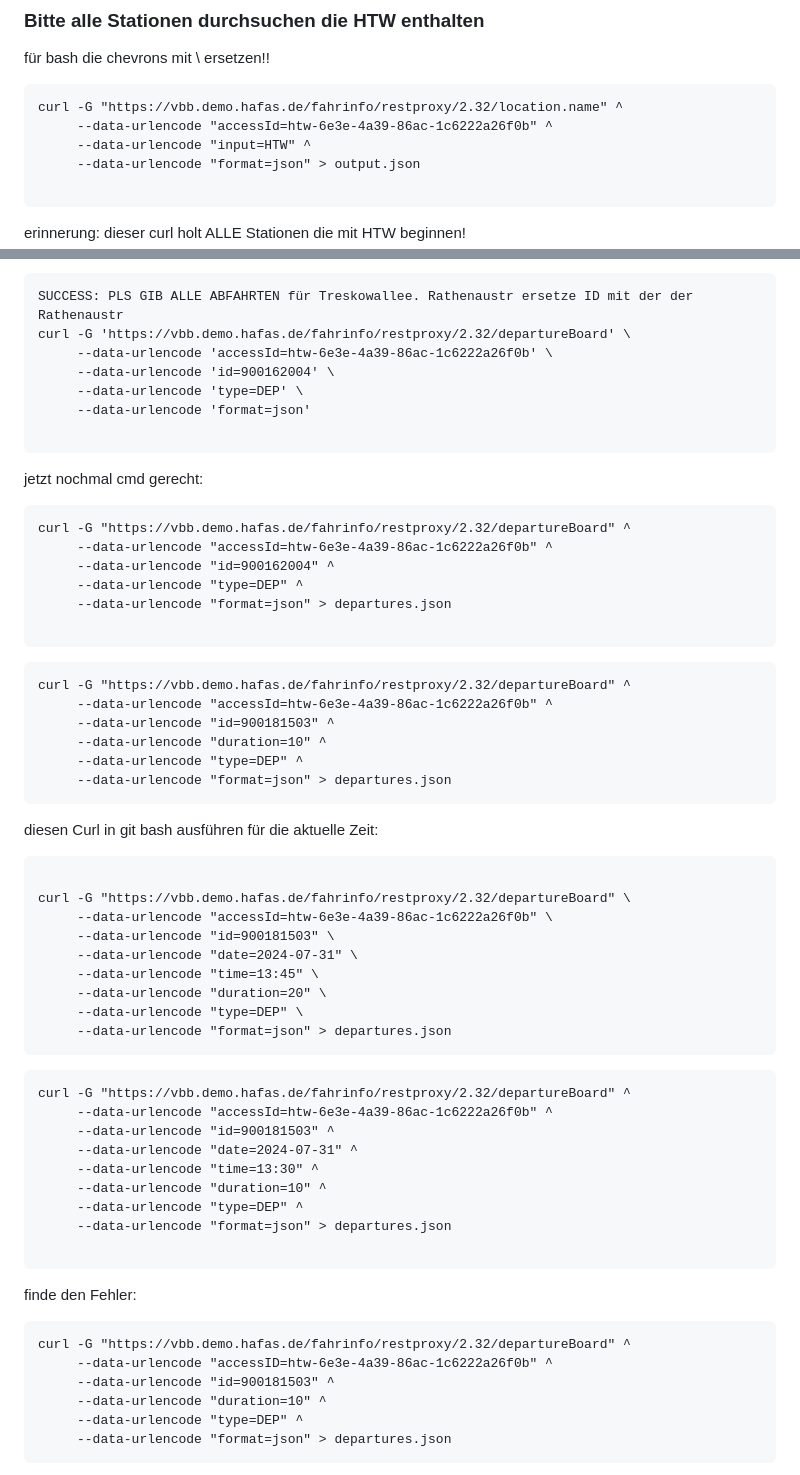
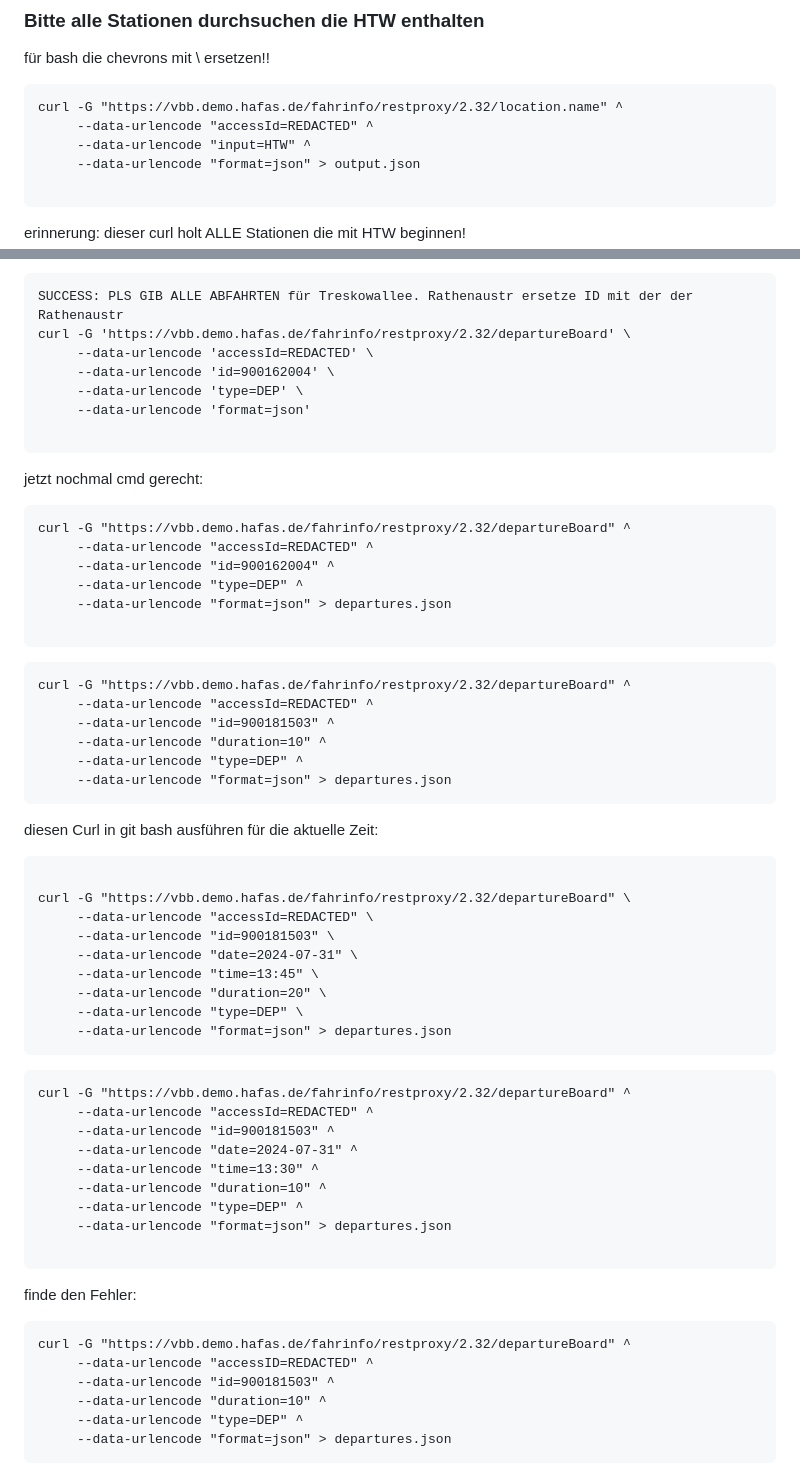
Before and after one commit to willkupec/AI_Projektstudium, a Markdown page: Nice_To_Have/BVG/flow.md, 2 parts joined by grey strips. Drawn GitHub-style.

````diff
--- a/Nice_To_Have/BVG/flow.md
+++ b/Nice_To_Have/BVG/flow.md
@@ -44,7 +44,7 @@ curl -G 'https://vbb.demo.hafas.de/fahrinfo/restproxy/2.32/location.name' \
 für bash die chevrons mit \ ersetzen!!
 ```
 curl -G "https://vbb.demo.hafas.de/fahrinfo/restproxy/2.32/location.name" ^
-     --data-urlencode "accessId=htw-6e3e-4a39-86ac-1c6222a26f0b" ^
+     --data-urlencode "accessId=REDACTED" ^
      --data-urlencode "input=HTW" ^
      --data-urlencode "format=json" > output.json
 
@@ -73,7 +73,7 @@ Rathenaustr./HTW (Berlin): 900181503<br>
 ```
 SUCCESS: PLS GIB ALLE ABFAHRTEN für Treskowallee. Rathenaustr ersetze ID mit der der Rathenaustr
 curl -G 'https://vbb.demo.hafas.de/fahrinfo/restproxy/2.32/departureBoard' \
-     --data-urlencode 'accessId=htw-6e3e-4a39-86ac-1c6222a26f0b' \
+     --data-urlencode 'accessId=REDACTED' \
      --data-urlencode 'id=900162004' \
      --data-urlencode 'type=DEP' \
      --data-urlencode 'format=json'
@@ -82,7 +82,7 @@ curl -G 'https://vbb.demo.hafas.de/fahrinfo/restproxy/2.32/departureBoard' \
 jetzt nochmal cmd gerecht:
 ```
 curl -G "https://vbb.demo.hafas.de/fahrinfo/restproxy/2.32/departureBoard" ^
-     --data-urlencode "accessId=htw-6e3e-4a39-86ac-1c6222a26f0b" ^
+     --data-urlencode "accessId=REDACTED" ^
      --data-urlencode "id=900162004" ^
      --data-urlencode "type=DEP" ^
      --data-urlencode "format=json" > departures.json
@@ -90,7 +90,7 @@ curl -G "https://vbb.demo.hafas.de/fahrinfo/restproxy/2.32/departureBoard" ^
 ```
 ```
 curl -G "https://vbb.demo.hafas.de/fahrinfo/restproxy/2.32/departureBoard" ^
-     --data-urlencode "accessId=htw-6e3e-4a39-86ac-1c6222a26f0b" ^
+     --data-urlencode "accessId=REDACTED" ^
      --data-urlencode "id=900181503" ^
      --data-urlencode "duration=10" ^
      --data-urlencode "type=DEP" ^
@@ -101,7 +101,7 @@ diesen Curl in git bash ausführen für die aktuelle Zeit:
 ```
 
 curl -G "https://vbb.demo.hafas.de/fahrinfo/restproxy/2.32/departureBoard" \
-     --data-urlencode "accessId=htw-6e3e-4a39-86ac-1c6222a26f0b" \
+     --data-urlencode "accessId=REDACTED" \
      --data-urlencode "id=900181503" \
      --data-urlencode "date=2024-07-31" \
      --data-urlencode "time=13:45" \
@@ -112,7 +112,7 @@ curl -G "https://vbb.demo.hafas.de/fahrinfo/restproxy/2.32/departureBoard" \
 
 ```
 curl -G "https://vbb.demo.hafas.de/fahrinfo/restproxy/2.32/departureBoard" ^
-     --data-urlencode "accessId=htw-6e3e-4a39-86ac-1c6222a26f0b" ^
+     --data-urlencode "accessId=REDACTED" ^
      --data-urlencode "id=900181503" ^
      --data-urlencode "date=2024-07-31" ^
      --data-urlencode "time=13:30" ^
@@ -125,7 +125,7 @@ curl -G "https://vbb.demo.hafas.de/fahrinfo/restproxy/2.32/departureBoard" ^
 finde den Fehler:
 ```
 curl -G "https://vbb.demo.hafas.de/fahrinfo/restproxy/2.32/departureBoard" ^
-     --data-urlencode "accessID=htw-6e3e-4a39-86ac-1c6222a26f0b" ^
+     --data-urlencode "accessID=REDACTED" ^
      --data-urlencode "id=900181503" ^
      --data-urlencode "duration=10" ^
      --data-urlencode "type=DEP" ^
````
